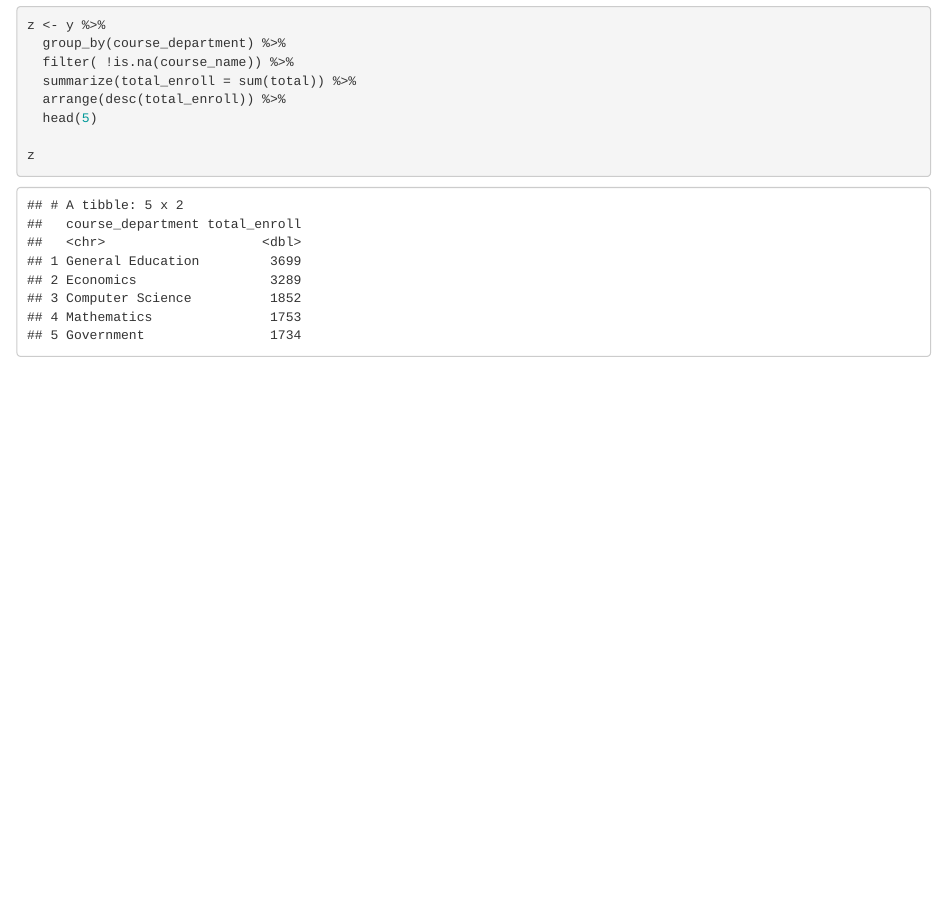
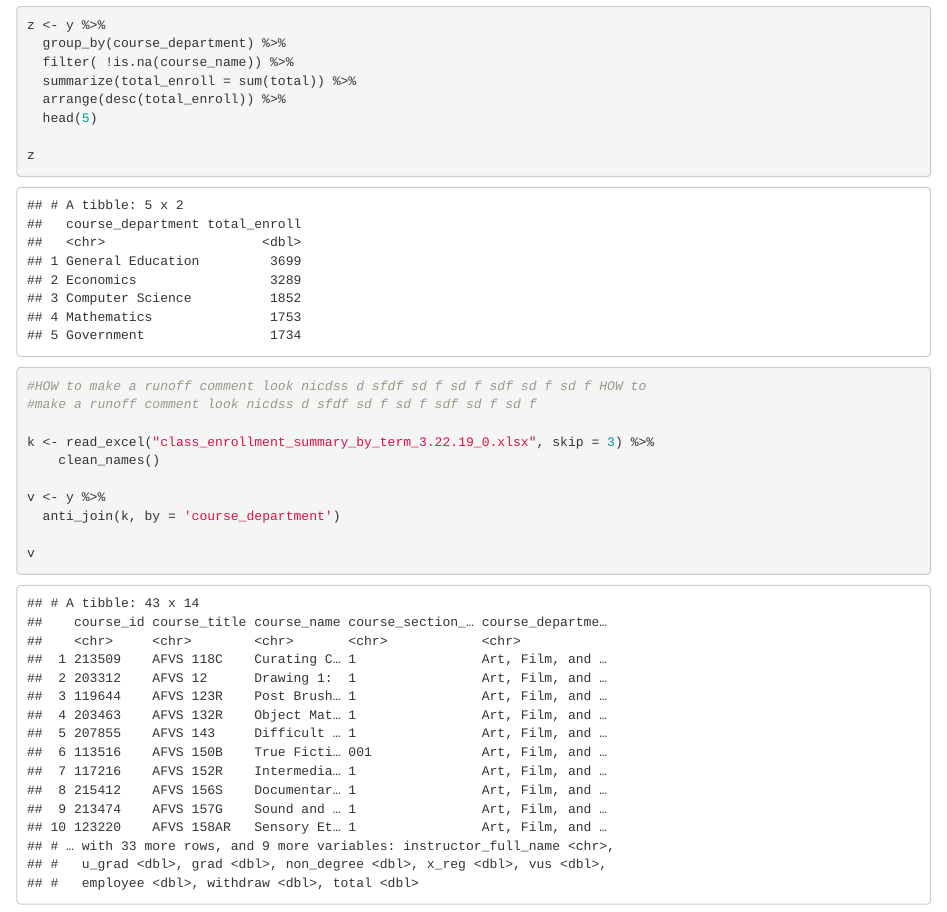
Before and after one commit to GabeCeder/enrollment, an R Markdown document (enrollment.Rmd): the page in a window 1100 px wide, from 610 px down. The pictures show the output file enrollment.html that the author committed with the source, opened offline.

Commit message:
Saving class project

````diff
--- a/enrollment.Rmd
+++ b/enrollment.Rmd
@@ -35,4 +35,14 @@ z <- y %>%
 z
 
 
+#HOW to make a runoff comment look nicdss d sfdf sd f sd f sdf sd f sd f HOW to
+#make a runoff comment look nicdss d sfdf sd f sd f sdf sd f sd f
+
+k <- read_excel("class_enrollment_summary_by_term_3.22.19_0.xlsx", skip = 3) %>%
+    clean_names()
+
+v <- y %>%
+  anti_join(k, by = 'course_department')
+
+v
 ```
````
Also changed, not shown: enrollment.html.
